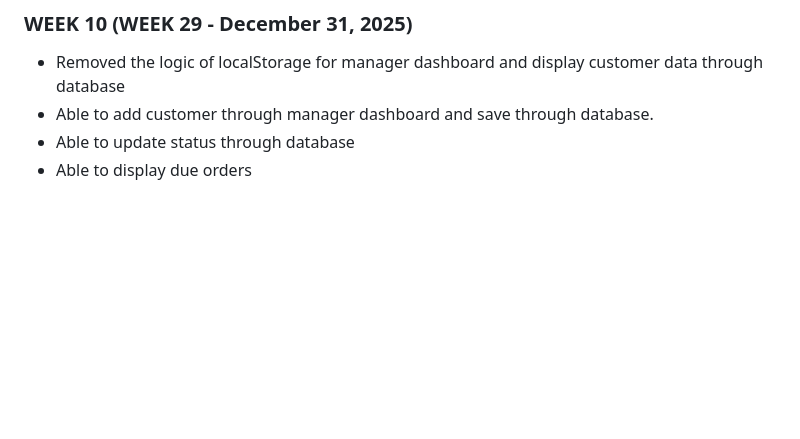
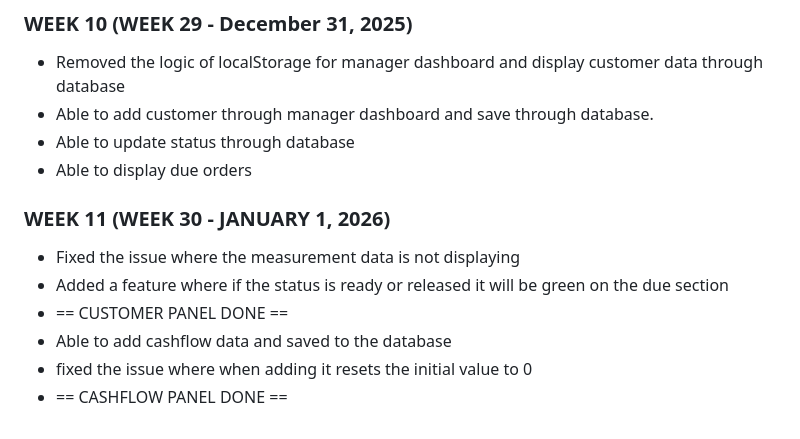
Before and after one commit to ronAa21/Project-CashFlow, a Markdown page: README.md, the part around the change. Rendered like a GitHub page; blank space fills up the shorter version.

Commit message:
Revise README for WEEK 11 updates
Updated README to reflect changes in customer and cashflow panels.

```diff
--- a/README.md
+++ b/README.md
@@ -57,3 +57,11 @@ My first project Project S
 - Able to add customer through manager dashboard and save through database.
 - Able to update status through database
 - Able to display due orders
+
+### WEEK 11 (WEEK 30 - JANUARY 1, 2026)
+- Fixed the issue where the measurement data is not displaying
+- Added a feature where if the status is ready or released it will be green on the due section
+- == CUSTOMER PANEL DONE ==
+- Able to add cashflow data and saved to the database
+- fixed the issue where when adding it resets the initial value to 0
+- == CASHFLOW PANEL DONE ==
```
